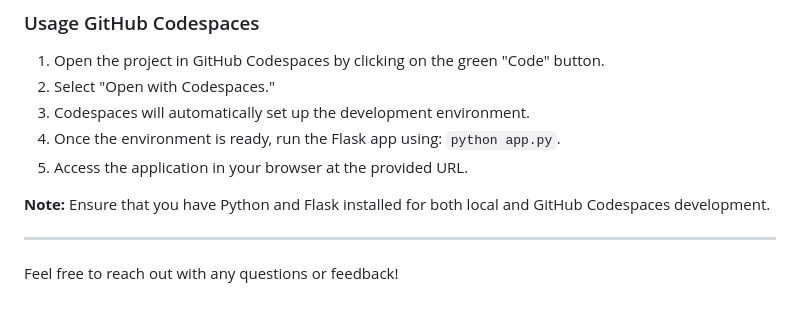
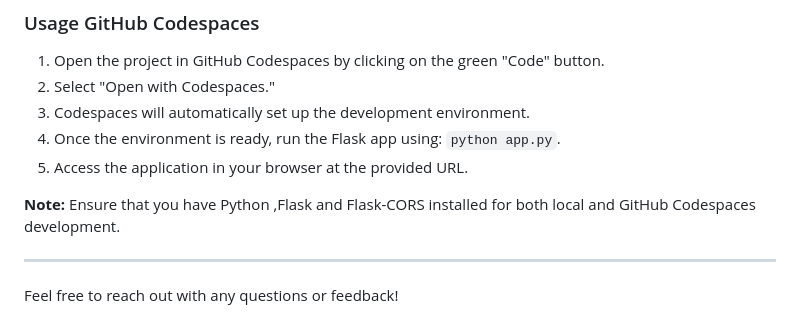
Before and after one commit to Abdul-Hannan-21/Migraine-Pain-Tracker, a Markdown page: README.md, the part around the change. GitHub-like rendering.

```diff
--- a/README.md
+++ b/README.md
@@ -75,7 +75,7 @@ json
 4. Once the environment is ready, run the Flask app using: `python app.py`.
 5. Access the application in your browser at the provided URL.
 
-**Note:** Ensure that you have Python and Flask installed for both local and GitHub Codespaces development.
+**Note:** Ensure that you have Python ,Flask and Flask-CORS installed for both local and GitHub Codespaces development.
 
 ---
 
```
